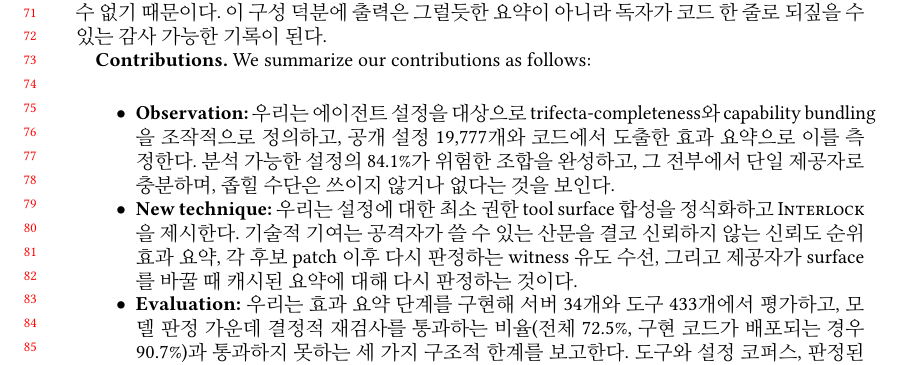
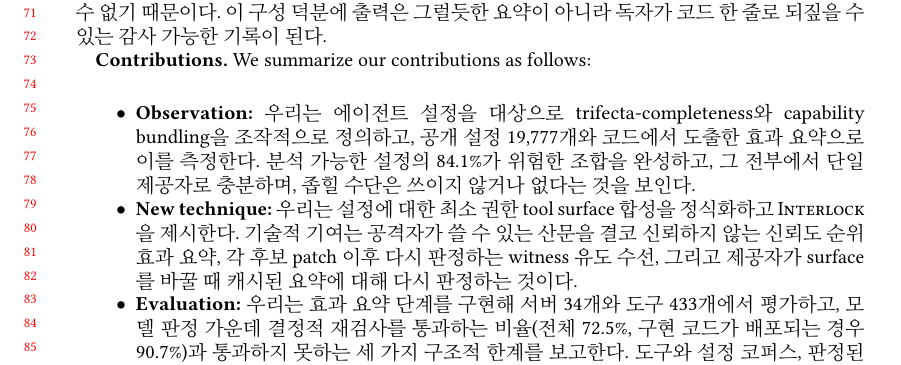
Before and after one commit to dwchoi95/interlock, a LaTeX paper (paper/main.tex): part of page 2 of 9, cut so that both start at the same text. Compiled offline with pdfLaTeX.

Commit message:
paper: balance the sloppypar around the contributions list
The previous commit inserted a closing \end{sloppypar} without its opening,
which broke the build and left every citation undefined.

```diff
--- a/paper/main.tex
+++ b/paper/main.tex
@@ -36,6 +36,7 @@ MCP(Model Context Protocol)는 LLM 에이전트가 외부 도구를 받아오는
 % TODO(evaluation paragraph): add once the decision and repair stages have been evaluated --- "Experimental results demonstrate that \textsc{Interlock} ...".
 
 \textbf{Contributions.} We summarize our contributions as follows:
+\begin{sloppypar}
 \begin{itemize}
     \item \textbf{Observation:} 우리는 에이전트 설정을 대상으로 trifecta-completeness와 capability bundling을 조작적으로 정의하고, 공개 설정 19,777개와 코드에서 도출한 효과 요약으로 이를 측정한다. 분석 가능한 설정의 84.1\%가 위험한 조합을 완성하고, 그 전부에서 단일 제공자로 충분하며, 좁힐 수단은 쓰이지 않거나 없다는 것을 보인다.
     % \item \textbf{Observation:} We define trifecta-completeness and capability bundling operationally for agent configurations and measure them on 19,777 public configurations with code-derived effect summaries, showing that 84.1\% of the analysable configurations complete the dangerous combination, that a single provider suffices in every such case, and that the means to narrow them are unused or absent.
```
Also changed, not shown: paper/main.pdf.
